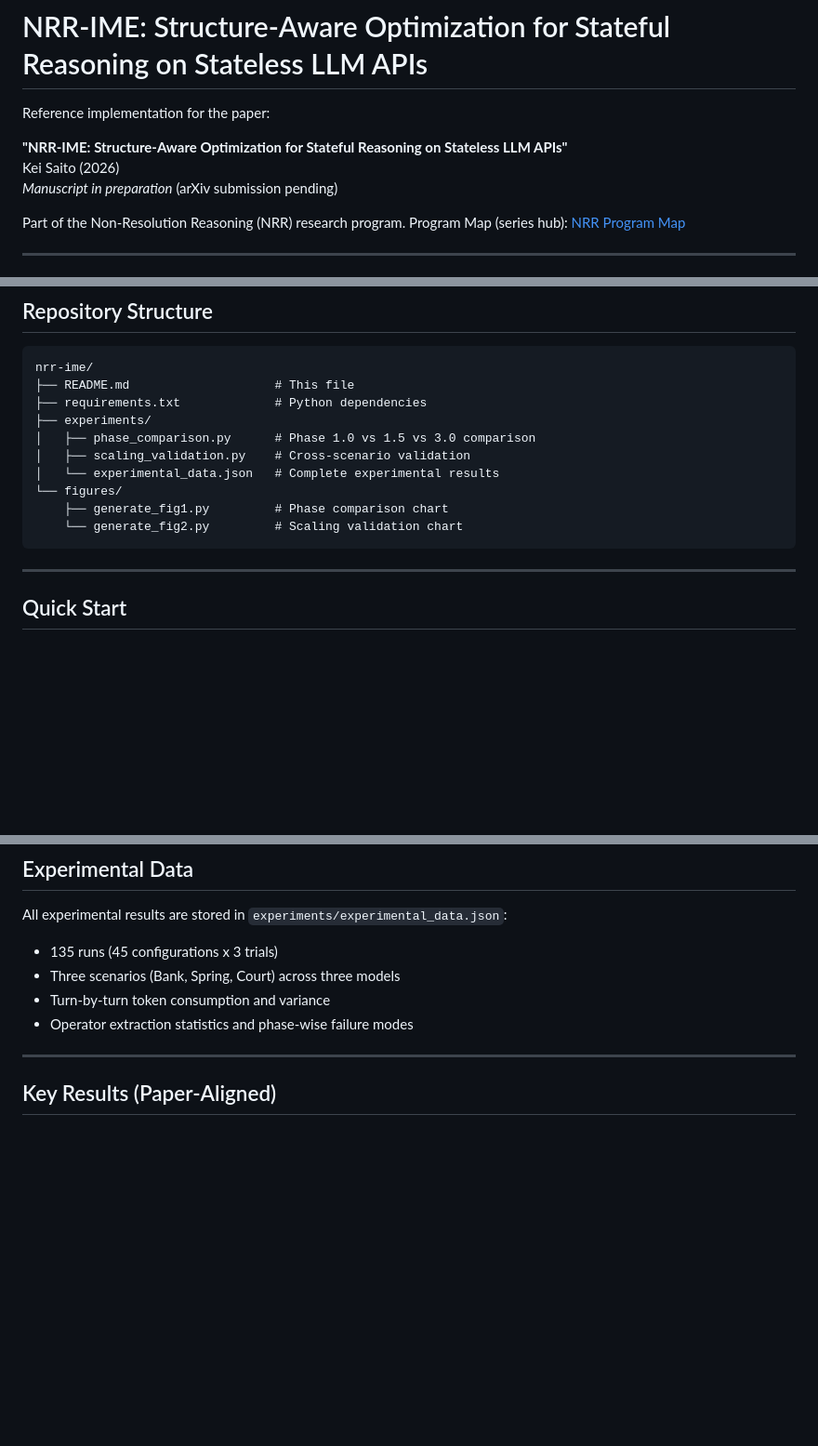
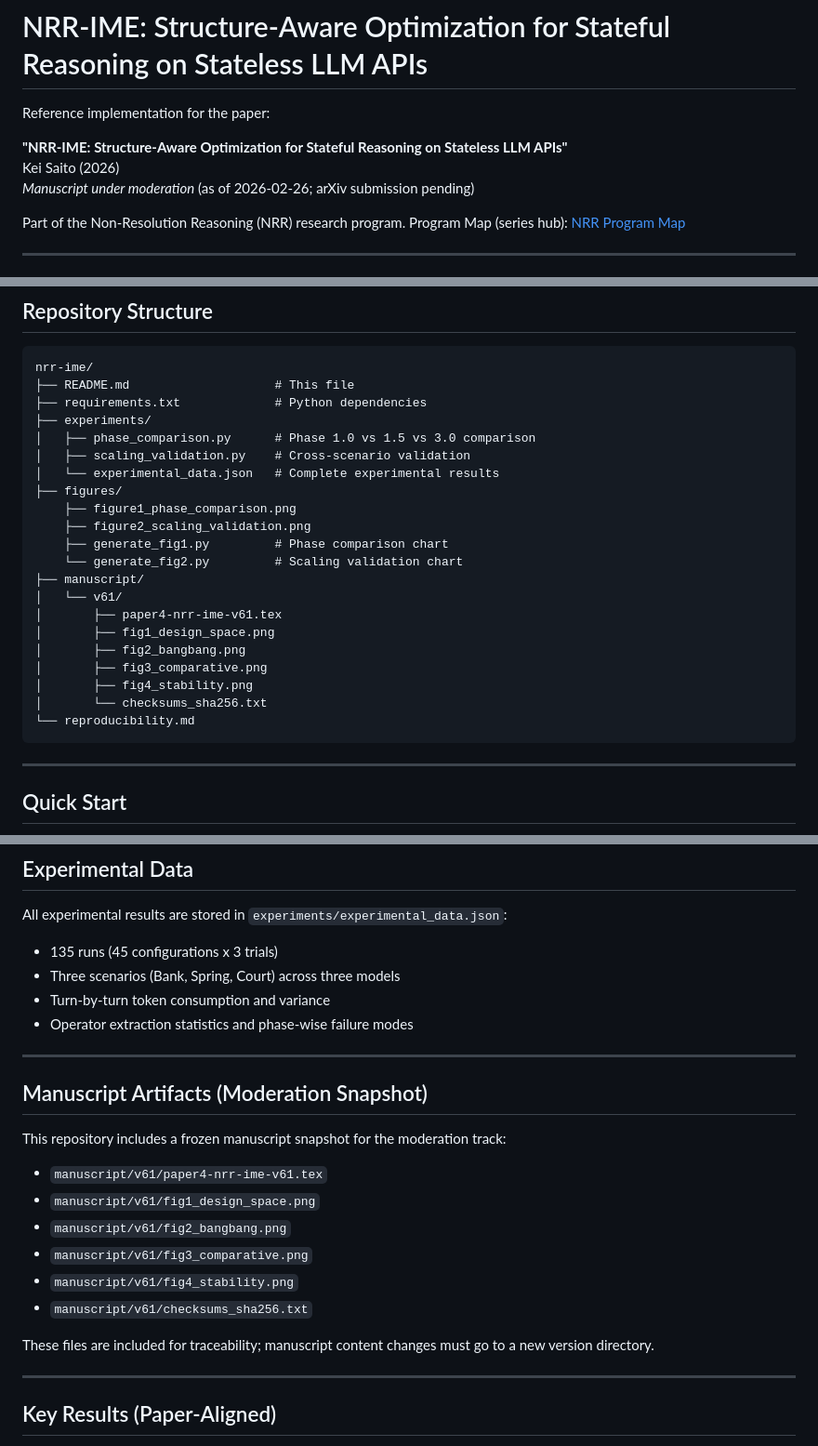
Before and after one commit to kei-saito-research/nrr-ime, a Markdown page: README.md, 3 parts joined by grey strips. Shown at 93% size. Drawn GitHub-style; blank space fills up the shorter version.

Commit message:
docs: add moderation manuscript v61 artifacts and reproducibility mapping

````diff
--- a/README.md
+++ b/README.md
@@ -4,7 +4,7 @@ Reference implementation for the paper:
 
 **"NRR-IME: Structure-Aware Optimization for Stateful Reasoning on Stateless LLM APIs"**
 Kei Saito (2026)
-*Manuscript in preparation* (arXiv submission pending)
+*Manuscript under moderation* (as of 2026-02-26; arXiv submission pending)
 
 Part of the Non-Resolution Reasoning (NRR) research program.
 Program Map (series hub): [NRR Program Map](https://github.com/kei-saito-research/nrr-core/blob/main/PROGRAM_MAP.md)
@@ -32,9 +32,20 @@ nrr-ime/
 │   ├── phase_comparison.py      # Phase 1.0 vs 1.5 vs 3.0 comparison
 │   ├── scaling_validation.py    # Cross-scenario validation
 │   └── experimental_data.json   # Complete experimental results
-└── figures/
+├── figures/
+    ├── figure1_phase_comparison.png
+    ├── figure2_scaling_validation.png
     ├── generate_fig1.py         # Phase comparison chart
     └── generate_fig2.py         # Scaling validation chart
+├── manuscript/
+│   └── v61/
+│       ├── paper4-nrr-ime-v61.tex
+│       ├── fig1_design_space.png
+│       ├── fig2_bangbang.png
+│       ├── fig3_comparative.png
+│       ├── fig4_stability.png
+│       └── checksums_sha256.txt
+└── reproducibility.md
 ```
 
 ---
@@ -78,6 +89,21 @@ All experimental results are stored in `experiments/experimental_data.json`:
 - Three scenarios (Bank, Spring, Court) across three models
 - Turn-by-turn token consumption and variance
 - Operator extraction statistics and phase-wise failure modes
+
+---
+
+## Manuscript Artifacts (Moderation Snapshot)
+
+This repository includes a frozen manuscript snapshot for the moderation track:
+
+- `manuscript/v61/paper4-nrr-ime-v61.tex`
+- `manuscript/v61/fig1_design_space.png`
+- `manuscript/v61/fig2_bangbang.png`
+- `manuscript/v61/fig3_comparative.png`
+- `manuscript/v61/fig4_stability.png`
+- `manuscript/v61/checksums_sha256.txt`
+
+These files are included for traceability; manuscript content changes must go to a new version directory.
 
 ---
 
````
Also changed, not shown: reproducibility.md (added, +34 -0 lines).
